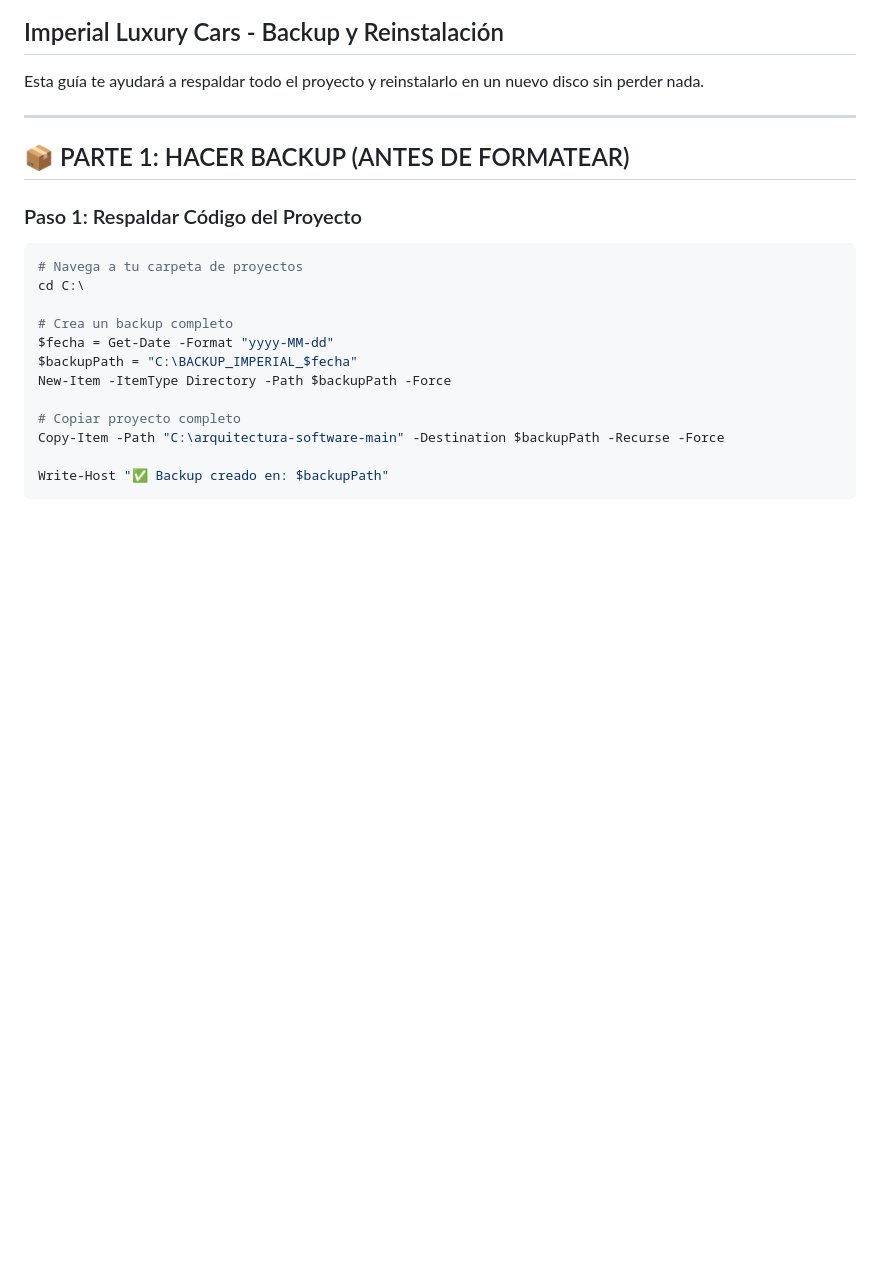
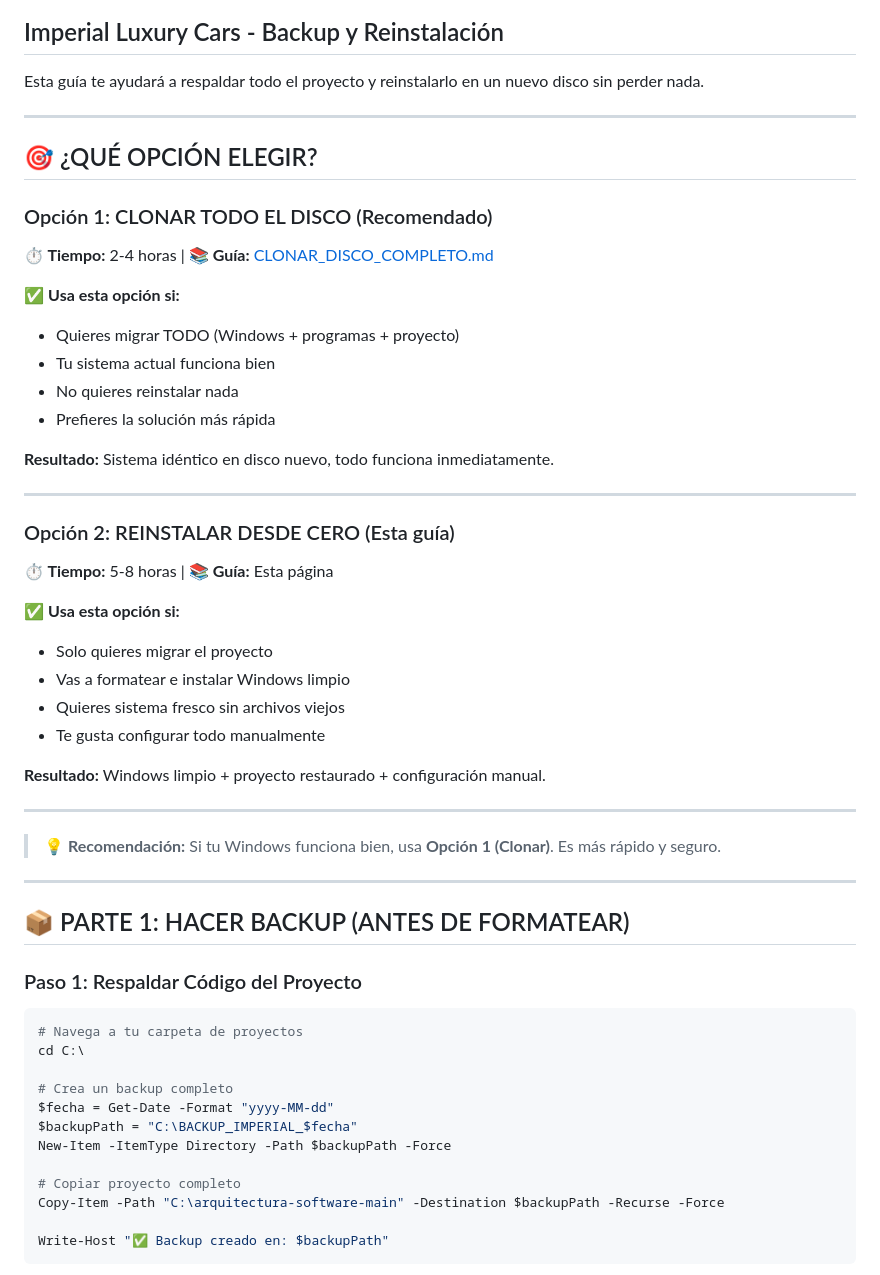
Before and after one commit to Komodino64/Ejercicios-Arquitectura-software, a Markdown page: proyecto Arquitectura/MIGRACION_DISCO.md, the part around the change. GitHub-like rendering; blank space fills up the shorter version.

```diff
--- a/proyecto Arquitectura/MIGRACION_DISCO.md
+++ b/proyecto Arquitectura/MIGRACION_DISCO.md
@@ -3,6 +3,38 @@
 ## Imperial Luxury Cars - Backup y Reinstalación
 
 Esta guía te ayudará a respaldar todo el proyecto y reinstalarlo en un nuevo disco sin perder nada.
+
+---
+
+## 🎯 ¿QUÉ OPCIÓN ELEGIR?
+
+### Opción 1: CLONAR TODO EL DISCO (Recomendado)
+**⏱️ Tiempo:** 2-4 horas | **📚 Guía:** [CLONAR_DISCO_COMPLETO.md](CLONAR_DISCO_COMPLETO.md)
+
+✅ **Usa esta opción si:**
+- Quieres migrar TODO (Windows + programas + proyecto)
+- Tu sistema actual funciona bien
+- No quieres reinstalar nada
+- Prefieres la solución más rápida
+
+**Resultado:** Sistema idéntico en disco nuevo, todo funciona inmediatamente.
+
+---
+
+### Opción 2: REINSTALAR DESDE CERO (Esta guía)
+**⏱️ Tiempo:** 5-8 horas | **📚 Guía:** Esta página
+
+✅ **Usa esta opción si:**
+- Solo quieres migrar el proyecto
+- Vas a formatear e instalar Windows limpio
+- Quieres sistema fresco sin archivos viejos
+- Te gusta configurar todo manualmente
+
+**Resultado:** Windows limpio + proyecto restaurado + configuración manual.
+
+---
+
+> **💡 Recomendación:** Si tu Windows funciona bien, usa **Opción 1 (Clonar)**. Es más rápido y seguro.
 
 ---
 
```
Also changed, not shown: proyecto Arquitectura/CLONAR_DISCO_COMPLETO.md (added, +558 -0 lines).
